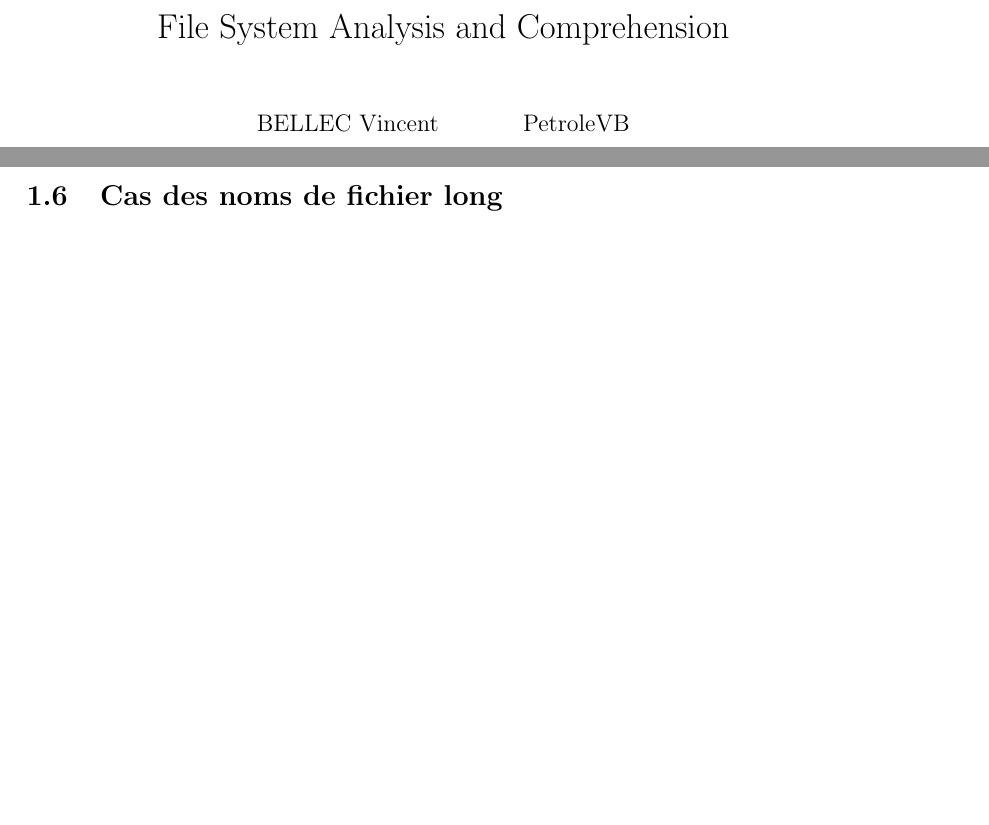
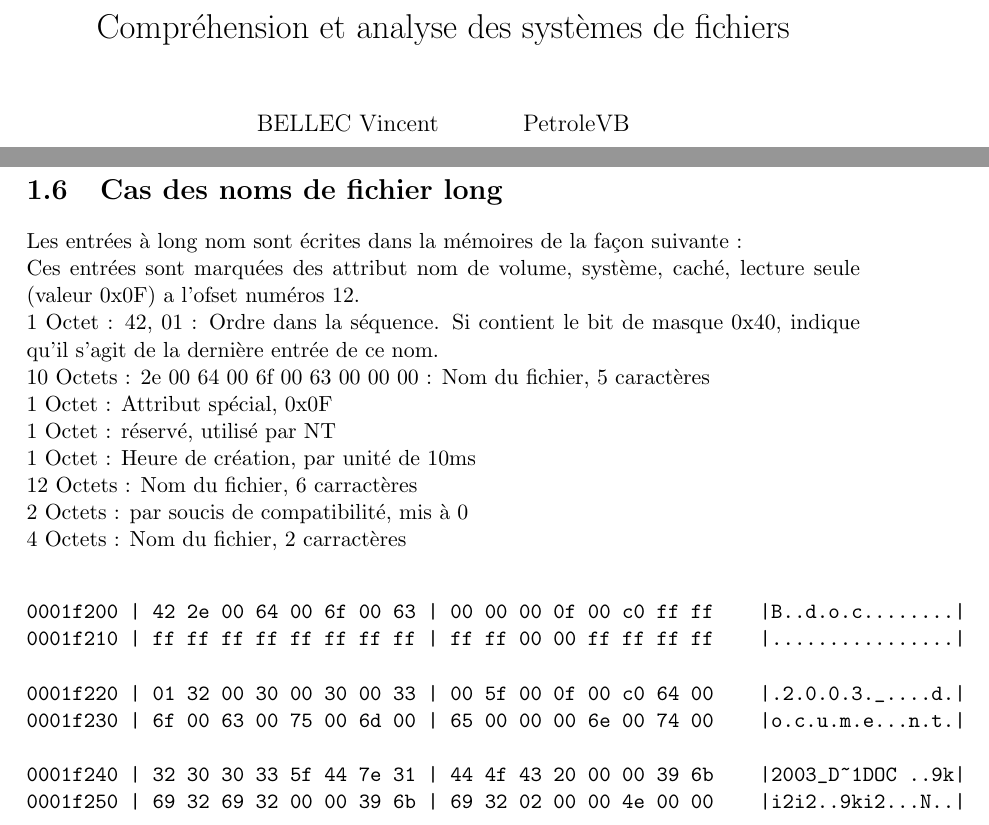
Before and after one commit to Petrolevb/Analyse-Systeme-FAT, a LaTeX document (doc/Report/report.tex): two parts of pages 1 and 8 of 11 before the commit and two parts of pages 1 and 9 of 12 after it, joined at a grey line, cut at the place of the change, the shorter picture padded with empty space. Compiled offline with pdfLaTeX.

Commit message:
Entrée a nom long du root directory

```diff
--- a/doc/Report/report.tex
+++ b/doc/Report/report.tex
@@ -13,7 +13,7 @@
 % \usepackage[parfill]{parskip} % Activate to begin paragraphs with an empty line rather than an indent
 
 
-\title{File System Analysis and Comprehension}
+\title{Compréhension et analyse des systèmes de fichiers}
 \author{BELLEC Vincent \and PetroleVB}
 
 \begin{document}
@@ -238,6 +240,24 @@ FAT32 : Cluster du fichier, octets de poids fort \\
 \section{Cas des noms de fichier long}
+Les entrées à long nom sont écrites dans la mémoires de la façon suivante : \\
+Ces entrées sont marquées des attribut nom de volume, système, caché, lecture seule (valeur 0x0F) a l'ofset numéros 12.\\
+1 Octet : 42, 01 : Ordre dans la séquence. Si contient le bit de masque 0x40, indique qu'il s'agit de la dernière entrée de ce nom. \\
+10 Octets : 2e 00 64 00 6f 00 63 00 00 00 : Nom du fichier, 5 caractères\\
+1 Octet : Attribut spécial, 0x0F\\
+1 Octet : réservé, utilisé par NT\\
+1 Octet : Heure de création, par unité de 10ms\\
+12 Octets : Nom du fichier, 6 carractères\\
+2 Octets : par soucis de compatibilité, mis à 0 \\
+4 Octets : Nom du fichier, 2 carractères\\
+\begin{verbatim}
+0001f200 | 42 2e 00 64 00 6f 00 63 | 00 00 00 0f 00 c0 ff ff    |B..d.o.c........|
+0001f210 | ff ff ff ff ff ff ff ff | ff ff 00 00 ff ff ff ff    |................|
 
+0001f220 | 01 32 00 30 00 30 00 33 | 00 5f 00 0f 00 c0 64 00    |.2.0.0.3._....d.|
+0001f230 | 6f 00 63 00 75 00 6d 00 | 65 00 00 00 6e 00 74 00    |o.c.u.m.e...n.t.|
 
+0001f240 | 32 30 30 33 5f 44 7e 31 | 44 4f 43 20 00 00 39 6b    |2003_D~1DOC ..9k|
+0001f250 | 69 32 69 32 00 00 39 6b | 69 32 02 00 00 4e 00 00    |i2i2..9ki2...N..|
+\end{verbatim}
 \chapter{NTS}
 
 \chapter{EXT}
```
Also changed, not shown: doc/Report/report.pdf, doc/Report/report.tex (2 more changed lines), 1 other file.
